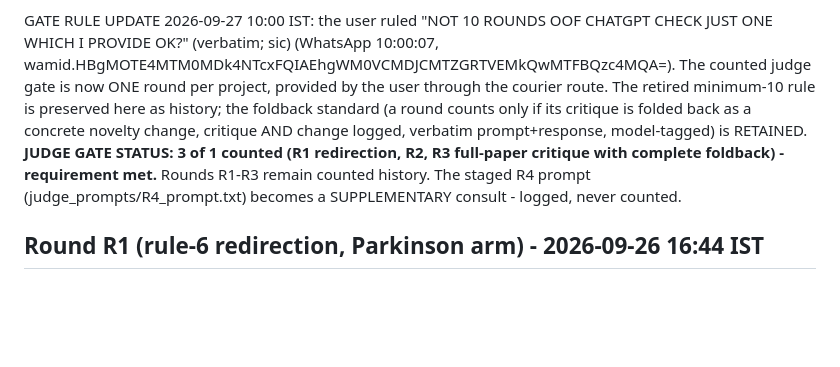
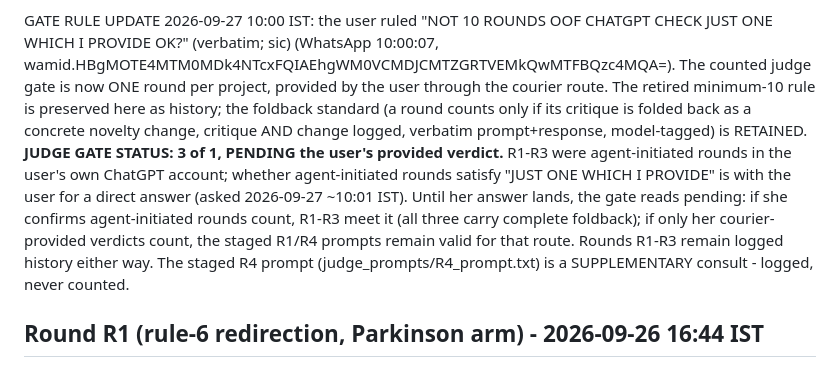
Before and after one commit to uditakankananonononono/mega27-13b-deep-rl-4-5, a Markdown page: JUDGE_ROUNDS.md, the part around the change. Rendered like a GitHub page; blank space fills up the shorter version.

Commit message:
Gate status softened to PENDING: R1-R3 were agent-initiated; whether they satisfy 'one which I provide' awaits the user's direct answer

```diff
--- a/JUDGE_ROUNDS.md
+++ b/JUDGE_ROUNDS.md
@@ -10,10 +10,14 @@ The counted judge gate is now ONE round per project, provided by the user throug
 courier route. The retired minimum-10 rule is preserved here as history; the foldback
 standard (a round counts only if its critique is folded back as a concrete novelty
 change, critique AND change logged, verbatim prompt+response, model-tagged) is RETAINED.
-**JUDGE GATE STATUS: 3 of 1 counted (R1 redirection, R2, R3 full-paper critique with
-complete foldback) - requirement met.** Rounds R1-R3 remain counted history. The staged
-R4 prompt (judge_prompts/R4_prompt.txt) becomes a SUPPLEMENTARY consult - logged, never
-counted.
+**JUDGE GATE STATUS: 3 of 1, PENDING the user's provided verdict.** R1-R3 were
+agent-initiated rounds in the user's own ChatGPT account; whether agent-initiated rounds
+satisfy "JUST ONE WHICH I PROVIDE" is with the user for a direct answer (asked 2026-09-27
+~10:01 IST). Until her answer lands, the gate reads pending: if she confirms agent-initiated
+rounds count, R1-R3 meet it (all three carry complete foldback); if only her
+courier-provided verdicts count, the staged R1/R4 prompts remain valid for that route.
+Rounds R1-R3 remain logged history either way. The staged R4 prompt
+(judge_prompts/R4_prompt.txt) is a SUPPLEMENTARY consult - logged, never counted.
 
 ## Round R1 (rule-6 redirection, Parkinson arm) - 2026-09-26 16:44 IST
 
```
